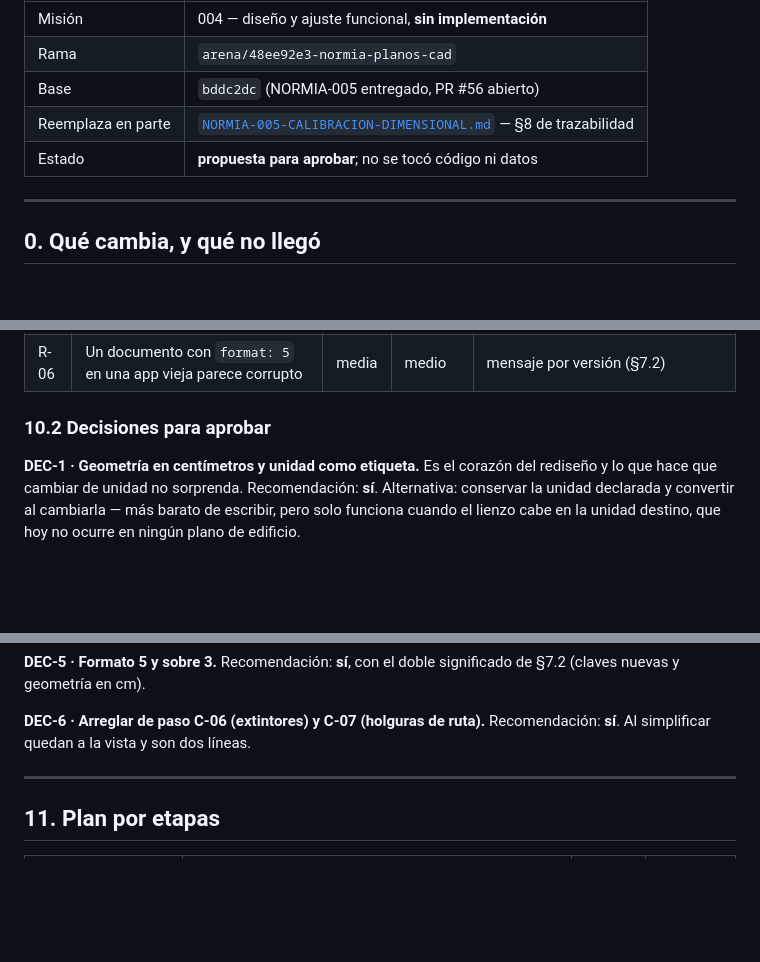
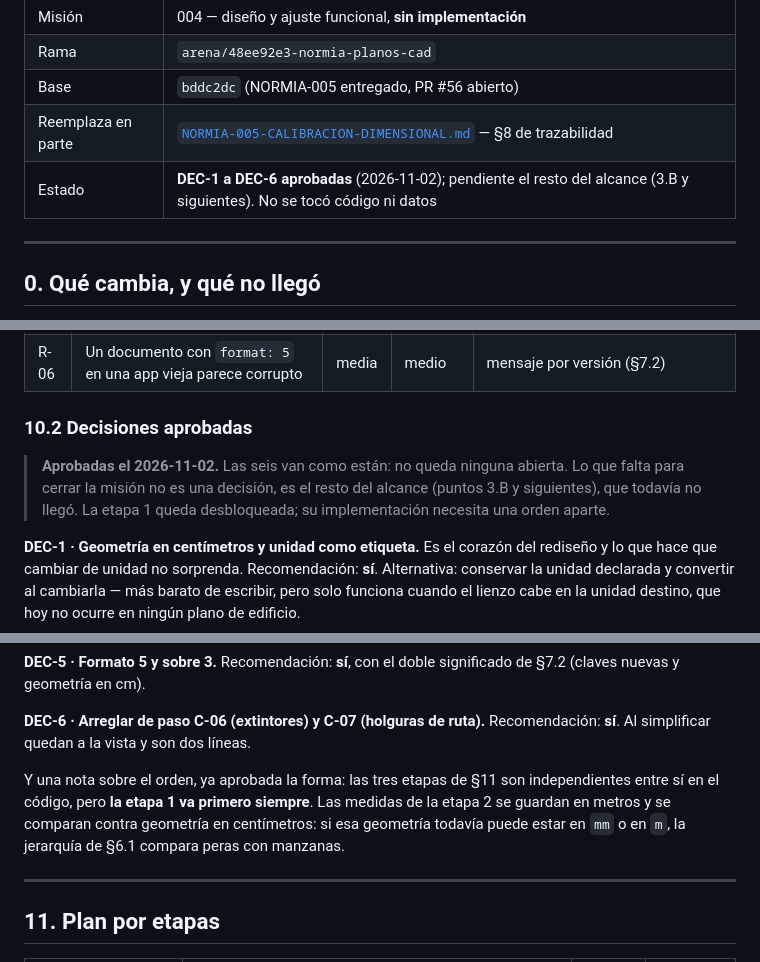
Before and after one commit to luan920530-commits/normia-planos-cad, a Markdown page: docs/NORMIA-006-DIMENSIONES-SIMPLES.md, 3 parts joined by grey strips. Drawn GitHub-style; blank space fills up the shorter version.

Commit message:
docs(NORMIA-006): DEC-1 a DEC-6 aprobadas el 2026-11-02
El usuario aprobó las seis decisiones del diseño de dimensiones. Se anota en el
documento y en el README, con fecha, para que la decisión no dependa de la
memoria de la conversación:

- Estado del documento: «DEC-1 a DEC-6 aprobadas; pendiente el resto del alcance»;
- §10.2 pasa de «Decisiones para aprobar» a «Decisiones aprobadas», con la nota
  de que lo que falta para cerrar la misión no es una decisión sino el alcance
  3.B y siguientes;
- una nota de orden: la etapa 1 va siempre primero, porque las medidas de la
  etapa 2 se comparan contra geometría que, sin ella, todavía podría estar en
  `mm` o en `m`.

Sigue sin haber una línea de código: la etapa 1 queda desbloqueada, no iniciada.

Co-authored-by: arena-agent <297053741+arena-agent@users.noreply.github.com>

```diff
--- a/docs/NORMIA-006-DIMENSIONES-SIMPLES.md
+++ b/docs/NORMIA-006-DIMENSIONES-SIMPLES.md
@@ -9,7 +9,7 @@ pueda dibujar, anotar medidas y recibir cálculos sin aprender metrología.
 | Rama | `arena/48ee92e3-normia-planos-cad` |
 | Base | `bddc2dc` (NORMIA-005 entregado, PR #56 abierto) |
 | Reemplaza en parte | [`NORMIA-005-CALIBRACION-DIMENSIONAL.md`](NORMIA-005-CALIBRACION-DIMENSIONAL.md) — §8 de trazabilidad |
-| Estado | **propuesta para aprobar**; no se tocó código ni datos |
+| Estado | **DEC-1 a DEC-6 aprobadas** (2026-11-02); pendiente el resto del alcance (3.B y siguientes). No se tocó código ni datos |
 
 ---
 
@@ -642,7 +642,12 @@ aparato construido encima, y cae porque el modelo nuevo lo hace innecesario.
 | R-05 | El usuario cree que «medida exacta» certifica el plano | media | alto | la etiqueta describe la medida, no el plano; el pie mantiene el aviso |
 | R-06 | Un documento con `format: 5` en una app vieja parece corrupto | media | medio | mensaje por versión (§7.2) |
 
-### 10.2 Decisiones para aprobar
+### 10.2 Decisiones aprobadas
+
+> **Aprobadas el 2026-11-02.** Las seis van como están: no queda ninguna abierta.
+> Lo que falta para cerrar la misión no es una decisión, es el resto del alcance
+> (puntos 3.B y siguientes), que todavía no llegó. La etapa 1 queda desbloqueada;
+> su implementación necesita una orden aparte.
 
 **DEC-1 · Geometría en centímetros y unidad como etiqueta.**
 Es el corazón del rediseño y lo que hace que cambiar de unidad no sorprenda.
@@ -671,6 +676,12 @@ geometría en cm).
 
 **DEC-6 · Arreglar de paso C-06 (extintores) y C-07 (holguras de ruta).**
 Recomendación: **sí**. Al simplificar quedan a la vista y son dos líneas.
+
+Y una nota sobre el orden, ya aprobada la forma: las tres etapas de §11 son
+independientes entre sí en el código, pero **la etapa 1 va primero siempre**. Las
+medidas de la etapa 2 se guardan en metros y se comparan contra geometría en
+centímetros: si esa geometría todavía puede estar en `mm` o en `m`, la jerarquía
+de §6.1 compara peras con manzanas.
 
 ---
 
```
Also changed, not shown: README.md (+7 -2 lines).
